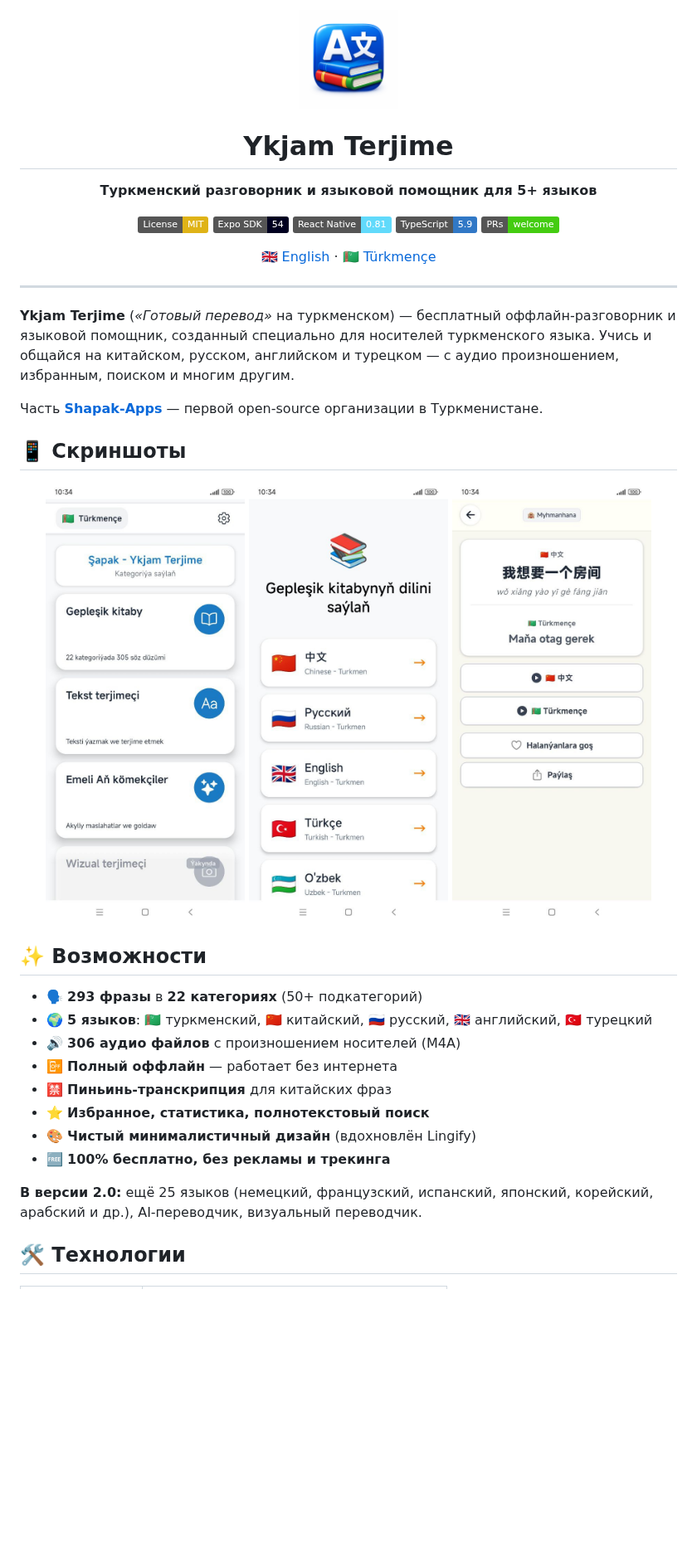
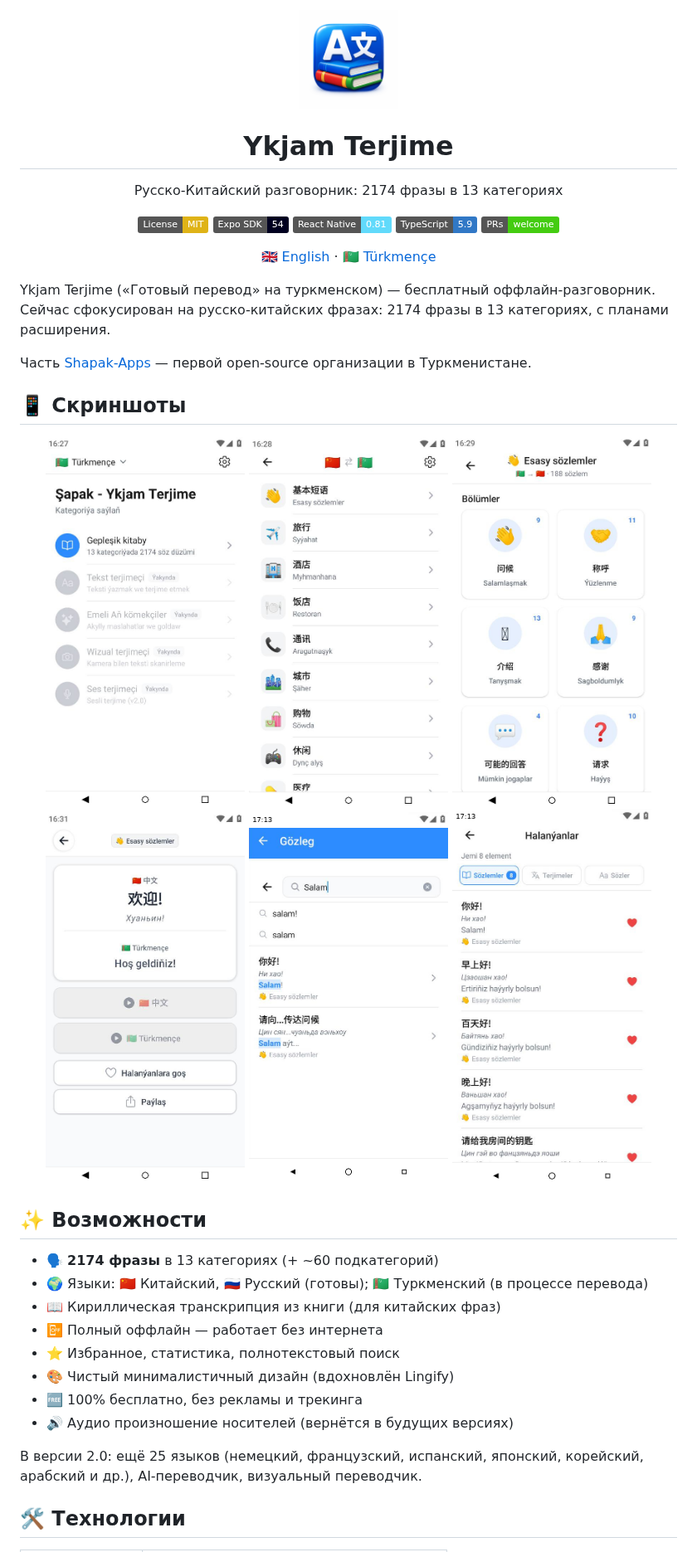
Before and after one commit to Shapak-Apps/turkmen-phrasebook, a Markdown page: README.ru.md, the part around one of its changes. Shown at 83% size. Drawn GitHub-style; pictures changed too: assets/screenshots/1.jpg, assets/screenshots/2.jpg, assets/screenshots/3.jpg; badges without logos; blank space fills up the shorter version.

```diff
--- a/README.ru.md
+++ b/README.ru.md
@@ -1,8 +1,7 @@
 <div align="center">
-
 <img src="./assets/logo.png" alt="Ykjam Terjime" width="120" />
 
 # Ykjam Terjime
 
-**Туркменский разговорник и языковой помощник для 5+ языков**
+Русско-Китайский разговорник: 2174 фразы в 13 категориях
 
@@ -13,35 +12,35 @@
 [![PRs Welcome](https://img.shields.io/badge/PRs-welcome-brightgreen.svg)](./CONTRIBUTING.md)
 
 [🇬🇧 English](./README.md) · [🇹🇲 Türkmençe](./README.tk.md)
-
 </div>
 
----
+Ykjam Terjime («Готовый перевод» на туркменском) — бесплатный оффлайн-разговорник. Сейчас сфокусирован на русско-китайских фразах: 2174 фразы в 13 категориях, с планами расширения.
 
-**Ykjam Terjime** (*«Готовый перевод»* на туркменском) — бесплатный оффлайн-разговорник и языковой помощник, созданный специально для носителей туркменского языка. Учись и общайся на китайском, русском, английском и турецком — с аудио произношением, избранным, поиском и многим другим.
-
-Часть **[Shapak-Apps](https://github.com/Shapak-Apps)** — первой open-source организации в Туркменистане.
+Часть [Shapak-Apps](https://github.com/Shapak-Apps) — первой open-source организации в Туркменистане.
 
 ## 📱 Скриншоты
 
 <div align="center">
-<img src="./assets/screenshots/1.jpg" width="240" />
-<img src="./assets/screenshots/2.jpg" width="240" />
-<img src="./assets/screenshots/3.jpg" width="240" />
+  <img src="./assets/screenshots/1.jpg" width="240" />
+  <img src="./assets/screenshots/2.jpg" width="240" />
+  <img src="./assets/screenshots/3.jpg" width="240" />
+  <img src="./assets/screenshots/4.jpg" width="240" />
+  <img src="./assets/screenshots/5.jpg" width="240" />
+  <img src="./assets/screenshots/6.jpg" width="240" />
 </div>
 
 ## ✨ Возможности
 
-- 🗣️ **293 фразы** в **22 категориях** (50+ подкатегорий)
-- 🌍 **5 языков**: 🇹🇲 туркменский, 🇨🇳 китайский, 🇷🇺 русский, 🇬🇧 английский, 🇹🇷 турецкий
-- 🔊 **306 аудио файлов** с произношением носителей (M4A)
-- 📴 **Полный оффлайн** — работает без интернета
-- 🈲 **Пиньинь-транскрипция** для китайских фраз
-- ⭐ **Избранное, статистика, полнотекстовый поиск**
-- 🎨 **Чистый минималистичный дизайн** (вдохновлён Lingify)
-- 🆓 **100% бесплатно, без рекламы и трекинга**
+- 🗣️ **2174 фразы** в 13 категориях (+ ~60 подкатегорий)
+- 🌍 Языки: 🇨🇳 Китайский, 🇷🇺 Русский (готовы); 🇹🇲 Туркменский (в процессе перевода)
+- 📖 Кириллическая транскрипция из книги (для китайских фраз)
+- 📴 Полный оффлайн — работает без интернета
+- ⭐ Избранное, статистика, полнотекстовый поиск
+- 🎨 Чистый минималистичный дизайн (вдохновлён Lingify)
+- 🆓 100% бесплатно, без рекламы и трекинга
+- 🔊 Аудио произношение носителей (вернётся в будущих версиях)
 
-**В версии 2.0:** ещё 25 языков (немецкий, французский, испанский, японский, корейский, арабский и др.), AI-переводчик, визуальный переводчик.
+В версии 2.0: ещё 25 языков (немецкий, французский, испанский, японский, корейский, арабский и др.), AI-переводчик, визуальный переводчик.
 
 ## 🛠 Технологии
 
```
Also changed, not shown: other parts of README.ru.md (+2 -2 lines), README.md (+20 -21 lines), README.tk.md (+20 -21 lines), 1 other file.
